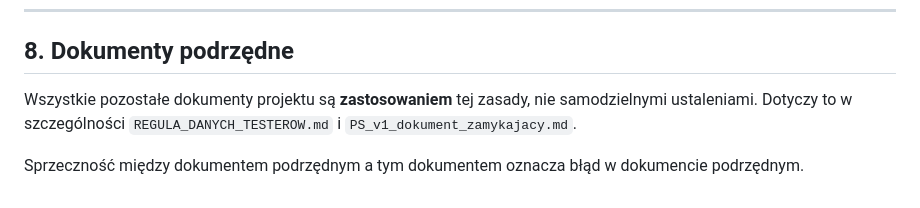
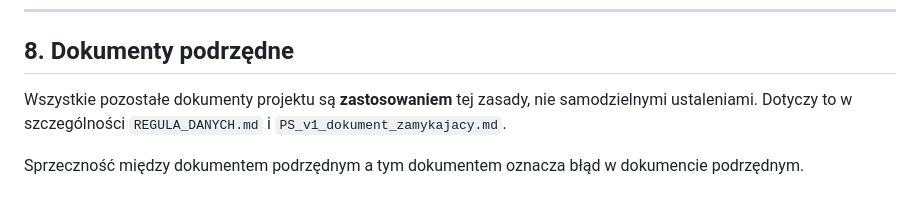
Before and after one commit to andrzejbogacki/Avatar, a Markdown page: docs/dokumenty/ZASADA_NADRZEDNA.md, the part around the change. Rendered like a GitHub page.

```diff
--- a/docs/dokumenty/ZASADA_NADRZEDNA.md
+++ b/docs/dokumenty/ZASADA_NADRZEDNA.md
@@ -117,6 +117,6 @@ Odpowiedź niezgodna z zasadą oznacza przeprojektowanie, nie obejście.
 
 ## 8. Dokumenty podrzędne
 
-Wszystkie pozostałe dokumenty projektu są **zastosowaniem** tej zasady, nie samodzielnymi ustaleniami. Dotyczy to w szczególności `REGULA_DANYCH_TESTEROW.md` i `PS_v1_dokument_zamykajacy.md`.
+Wszystkie pozostałe dokumenty projektu są **zastosowaniem** tej zasady, nie samodzielnymi ustaleniami. Dotyczy to w szczególności `REGULA_DANYCH.md` i `PS_v1_dokument_zamykajacy.md`.
 
 Sprzeczność między dokumentem podrzędnym a tym dokumentem oznacza błąd w dokumencie podrzędnym.
```
Also changed, not shown: docs/dokumenty/REGULA_DANYCH.md (+6 -6 lines).
